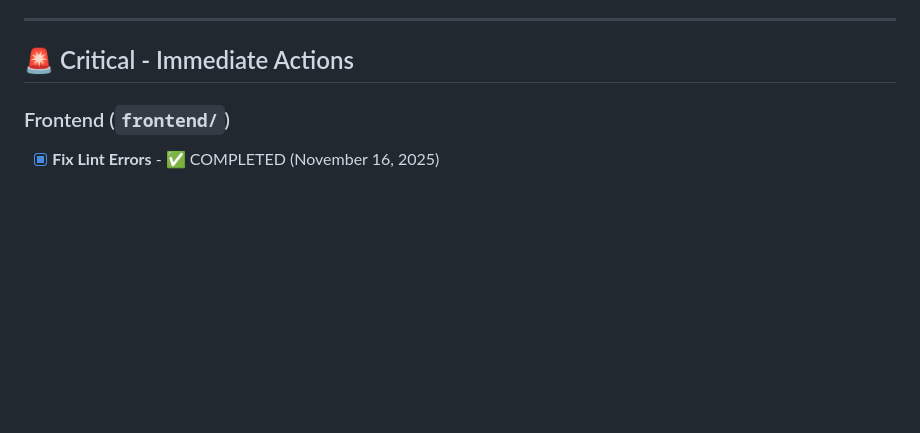
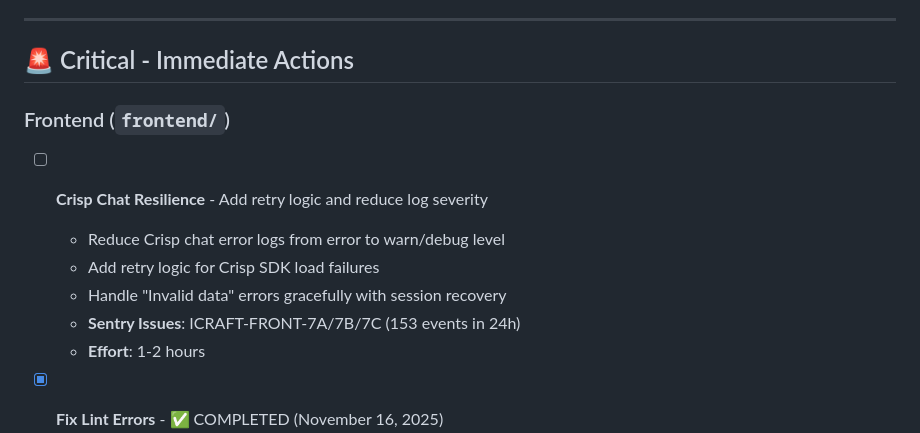
Before and after one commit to altbe/icraft-main, a Markdown page: TODO.md, the part around the change. Rendered like a GitHub page; blank space fills up the shorter version.

Commit message:
chore: Add Crisp chat resilience to TODO and update frontend
- Added Crisp chat resilience task to Critical section
- Frontend: Reduced network retry log noise (warn → debug)

🤖 Generated with [Claude Code](https://claude.com/claude-code)

Co-Authored-By: Claude <noreply@anthropic.com>

```diff
--- a/TODO.md
+++ b/TODO.md
@@ -41,6 +41,13 @@
 ## 🚨 Critical - Immediate Actions
 
 ### Frontend (`frontend/`)
+- [ ] **Crisp Chat Resilience** - Add retry logic and reduce log severity
+  - Reduce Crisp chat error logs from error to warn/debug level
+  - Add retry logic for Crisp SDK load failures
+  - Handle "Invalid data" errors gracefully with session recovery
+  - **Sentry Issues**: ICRAFT-FRONT-7A/7B/7C (153 events in 24h)
+  - **Effort**: 1-2 hours
+
 - [x] **Fix Lint Errors** - ✅ COMPLETED (November 16, 2025)
   - Reduced from 596 errors to 0 errors, 254 warnings
   - Enabled ESLint caching (`--cache` flag) for faster linting
```
